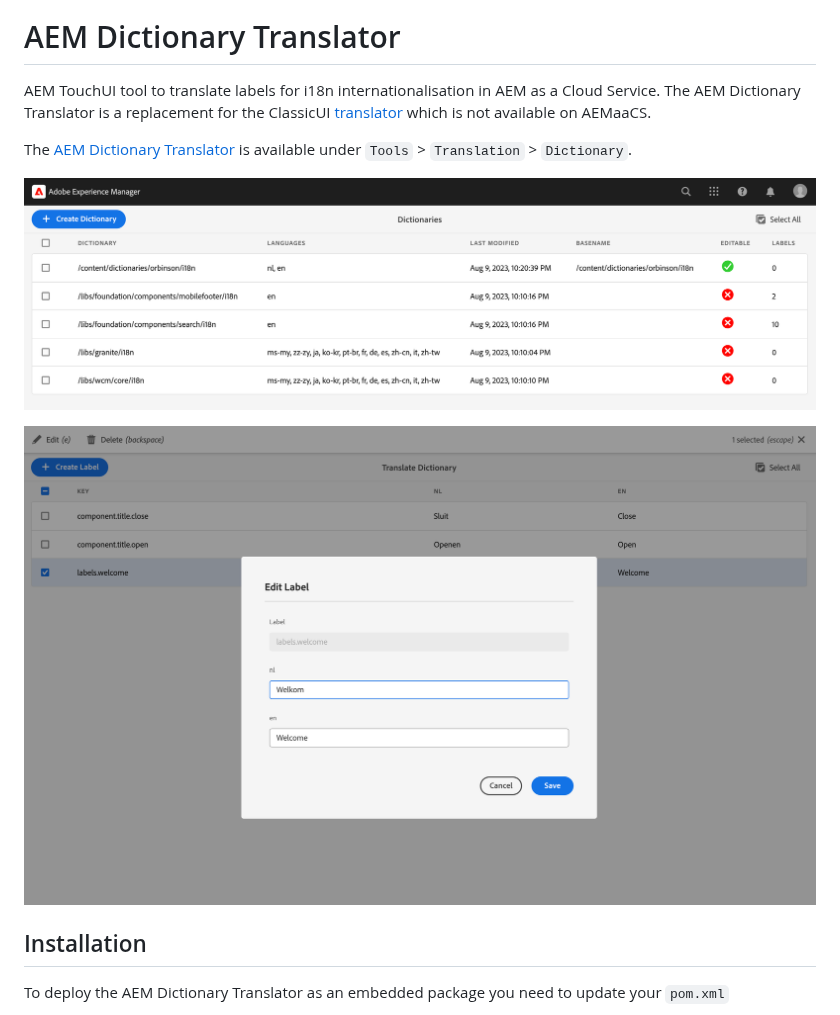
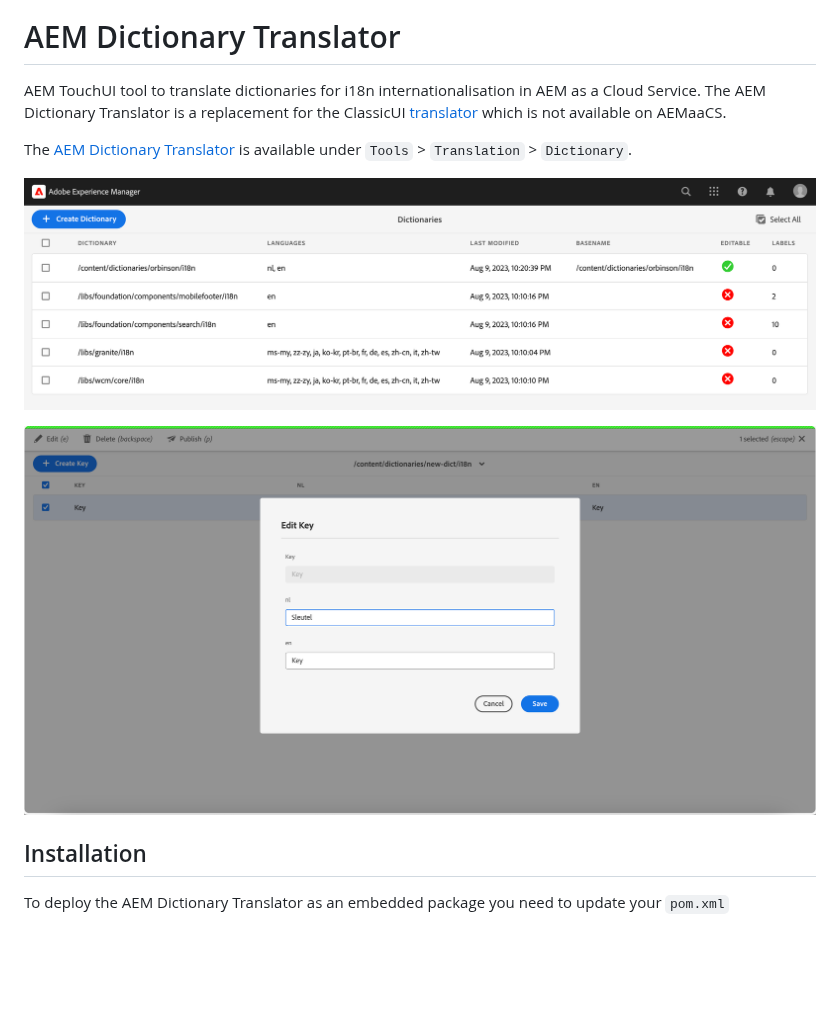
Before and after one commit to orbinson/aem-dictionary-translator, a Markdown page: README.md, the part around the change. Rendered like a GitHub page; pictures changed too: docs/assets/key.png (added), docs/assets/labels.png (deleted); blank space fills up the shorter version.

Commit message:
solves #33: Update terminology to use message entry and key instead of label

```diff
--- a/README.md
+++ b/README.md
@@ -5,7 +5,7 @@
 
 # AEM Dictionary Translator
 
-AEM TouchUI tool to translate labels for i18n internationalisation in AEM as a Cloud Service. The AEM
+AEM TouchUI tool to translate dictionaries for i18n internationalisation in AEM as a Cloud Service. The AEM
 Dictionary Translator is a replacement for the
 ClassicUI [translator](http://localhost:4502/libs/cq/i18n/translator.html) which is not available on AEMaaCS.
 
@@ -13,7 +13,7 @@ The [AEM Dictionary Translator](http://localhost:4502/tools/translation/dictiona
 
 ![Dictionaries](docs/assets/dictionaries.png)
 
-![Labels](docs/assets/labels.png)
+![Key](docs/assets/key.png)
 
 ## Installation
 
```
Also changed, not shown: CHANGELOG.md (+15 -8 lines), 14 other files.
